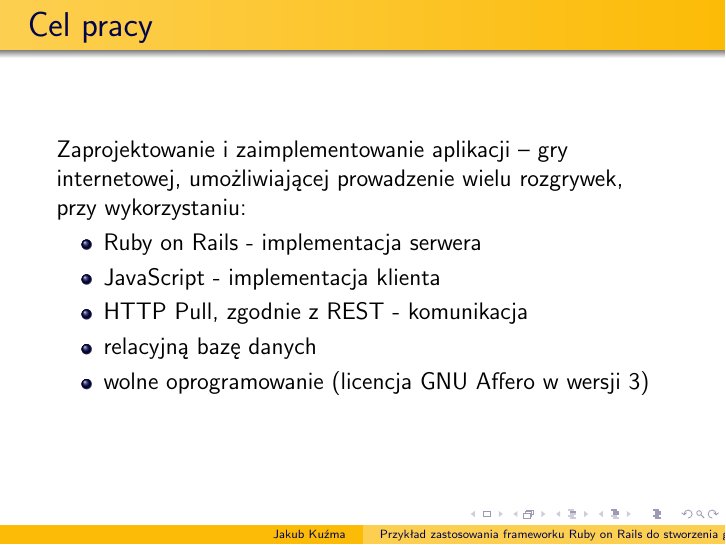
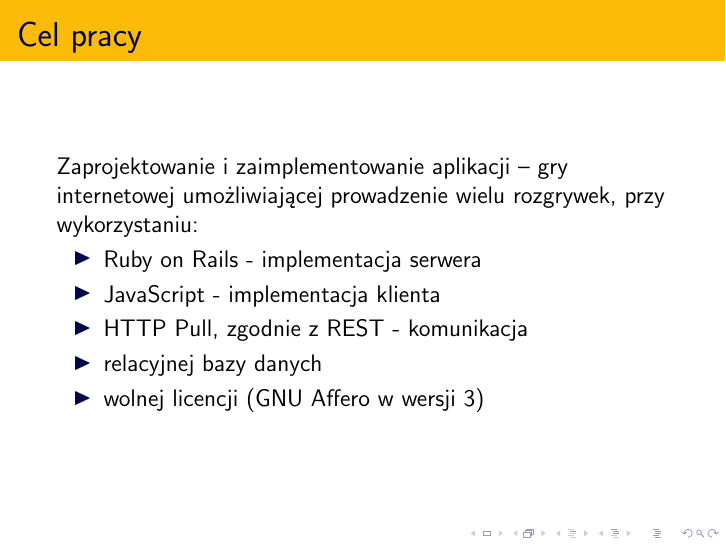
Before and after one commit to qoobaa/dissertation-slides, LaTeX slides (prezentacja.tex): page 2 of 13. Compiled offline with pdfLaTeX.

Commit message:
changed theme

```diff
--- a/prezentacja.tex
+++ b/prezentacja.tex
@@ -5,7 +5,6 @@
 \usepackage{graphicx}
 \usepackage{hyperref}
 
-\usetheme{Warsaw}
 \usecolortheme{crane}
 \author{Jakub Kuźma}
 \title{Przykład zastosowania frameworku Ruby~on~Rails do stworzenia
@@ -18,14 +17,14 @@
 
 \begin{frame}
   \frametitle{Cel pracy} Zaprojektowanie i zaimplementowanie aplikacji
-  -- gry internetowej, umożliwiającej prowadzenie wielu rozgrywek,
+  -- gry internetowej umożliwiającej prowadzenie wielu rozgrywek,
   przy wykorzystaniu:
   \begin{itemize}
   \item Ruby on Rails - implementacja serwera
   \item JavaScript - implementacja klienta
   \item HTTP Pull, zgodnie z REST - komunikacja
-  \item relacyjną bazę danych
-  \item wolne oprogramowanie (licencja GNU Affero w wersji 3)
+  \item relacyjnej bazy danych
+  \item wolnej licencji (GNU Affero w wersji 3)
   \end{itemize}
 \end{frame}
 
```
Also changed, not shown: prezentacja.pdf, 1 other file.
